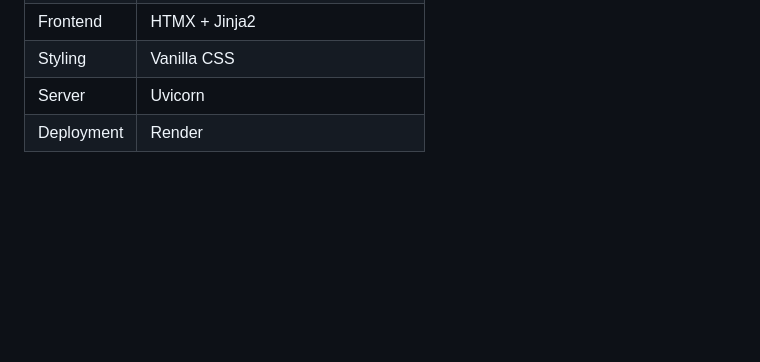
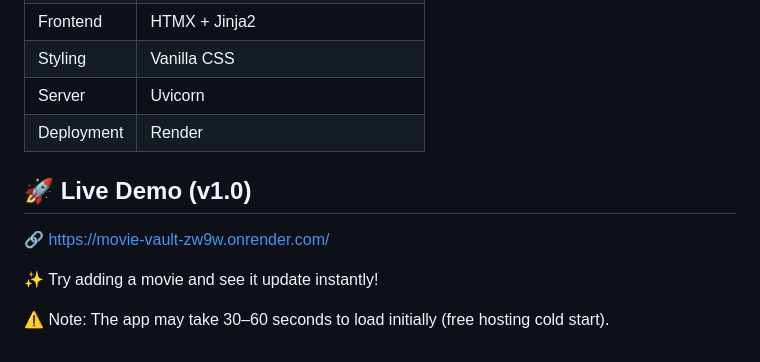
Before and after one commit to abhisirigineedi/movie-vault, a Markdown page: README.md, the part around the change. GitHub-like rendering; blank space fills up the shorter version.

Commit message:
Add live link information to README
Add live demo section with link and notes

```diff
--- a/README.md
+++ b/README.md
@@ -106,3 +106,11 @@ This function-based pattern ensures new features never break existing ones.
 | Styling    | Vanilla CSS          |
 | Server     | Uvicorn              |
 | Deployment | Render               |
+
+## 🚀 Live Demo (v1.0)
+
+🔗 https://movie-vault-zw9w.onrender.com/
+
+✨ Try adding a movie and see it update instantly!
+
+⚠️ Note: The app may take 30–60 seconds to load initially (free hosting cold start).
```
